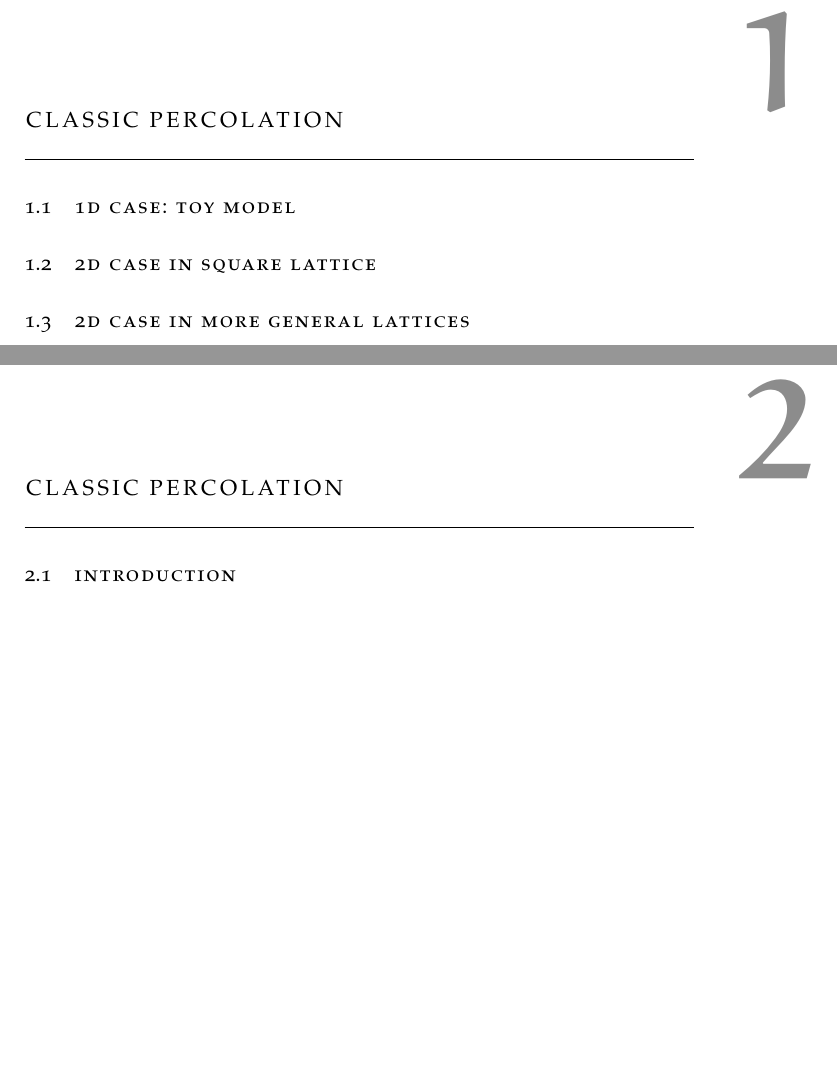
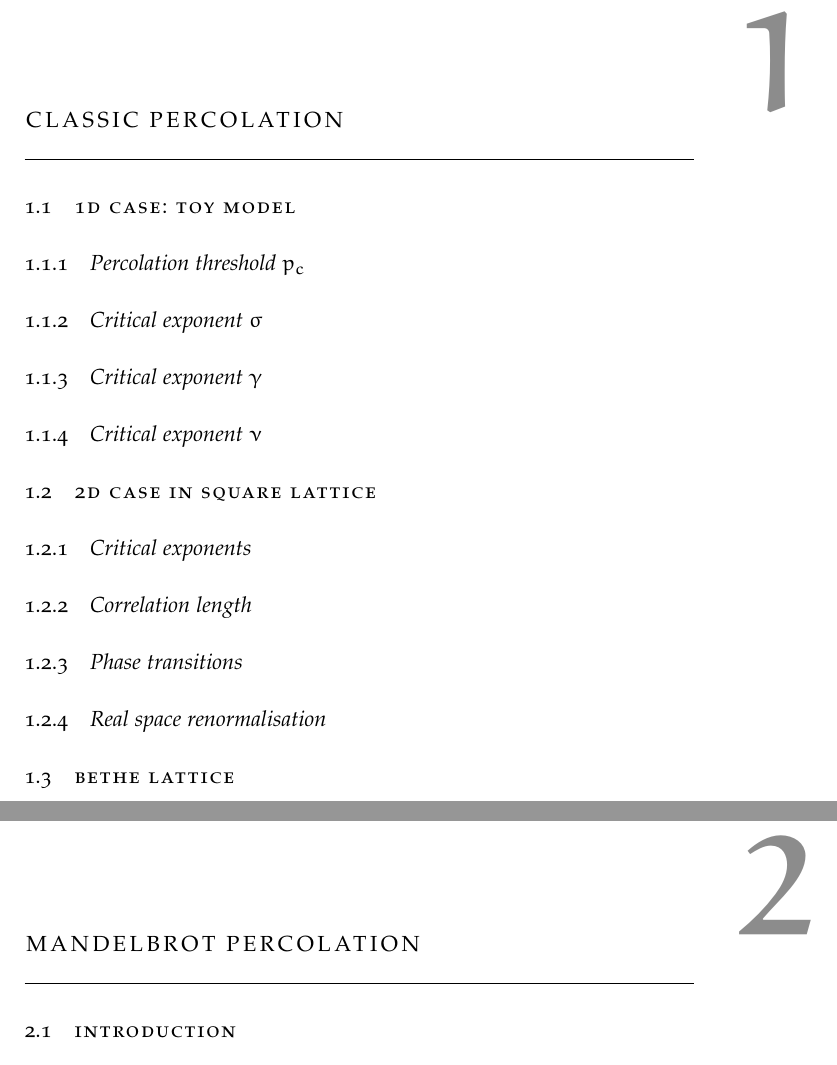
Before and after one commit to alansammarone/MandelbrotPercolation, a LaTeX thesis (percolation.tex, which reads Chapters/Chapter01.tex, Chapters/Chapter02.tex): two parts of pages 15 and 17 of 23, joined at a grey line, cut so that both start at the same text, the shorter picture padded with empty space. Compiled offline with pdfLaTeX; a missing font is replaced by an installed copy or a similar font.

Commit message:
added subsections to chapter 1

```diff
--- a/Chapters/Chapter01.tex
+++ b/Chapters/Chapter01.tex
@@ -10,12 +10,29 @@
 
 \section{1D Case: toy model}\label{sec:1d}
 
+\subsection{Percolation threshold $p_c$}
+
+\subsection{Critical exponent $\sigma$}
+
+\subsection{Critical exponent $\gamma$}
+
+\subsection{Critical exponent $\nu$}
+
 
 %----------------------------------------------------------------------------------------
 
 \section{2D case in square lattice}\label{sec:2dsquare}
 
 
+\subsection{Critical exponents}
+
+\subsection{Correlation length}
+
+\subsection{Phase transitions}
+
+\subsection{Real space renormalisation}
+
+
 %----------------------------------------------------------------------------------------
 
-\section{2D case in more general lattices}\label{sec:2dgeneral}
+\section{Bethe lattice}\label{sec:2dgeneral}
--- a/Chapters/Chapter02.tex
+++ b/Chapters/Chapter02.tex
@@ -1,6 +1,6 @@
 % Chapter 2
 
-\chapter{Classic percolation}
+\chapter{Mandelbrot percolation}
 
 \label{ch:classicpercolation} % For referencing the chapter elsewhere, use \autoref{ch:introduction}
 
```
Also changed, not shown: percolation.pdf.
